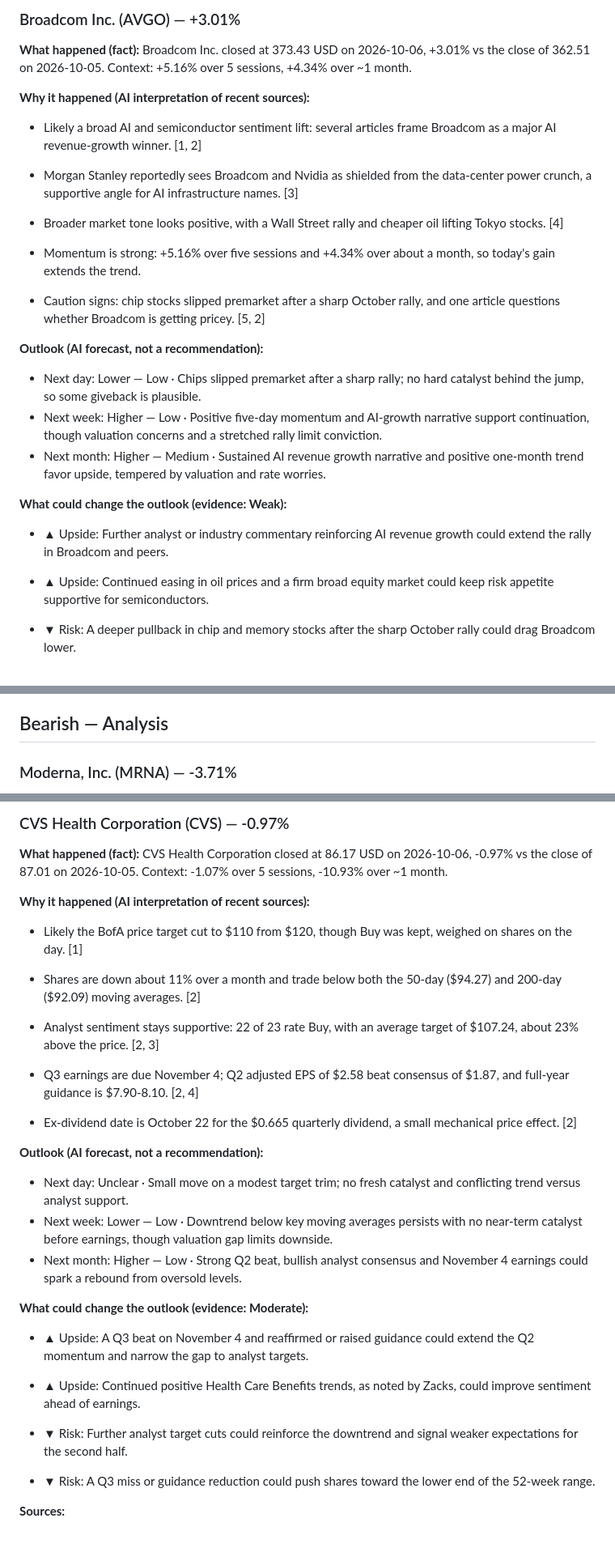
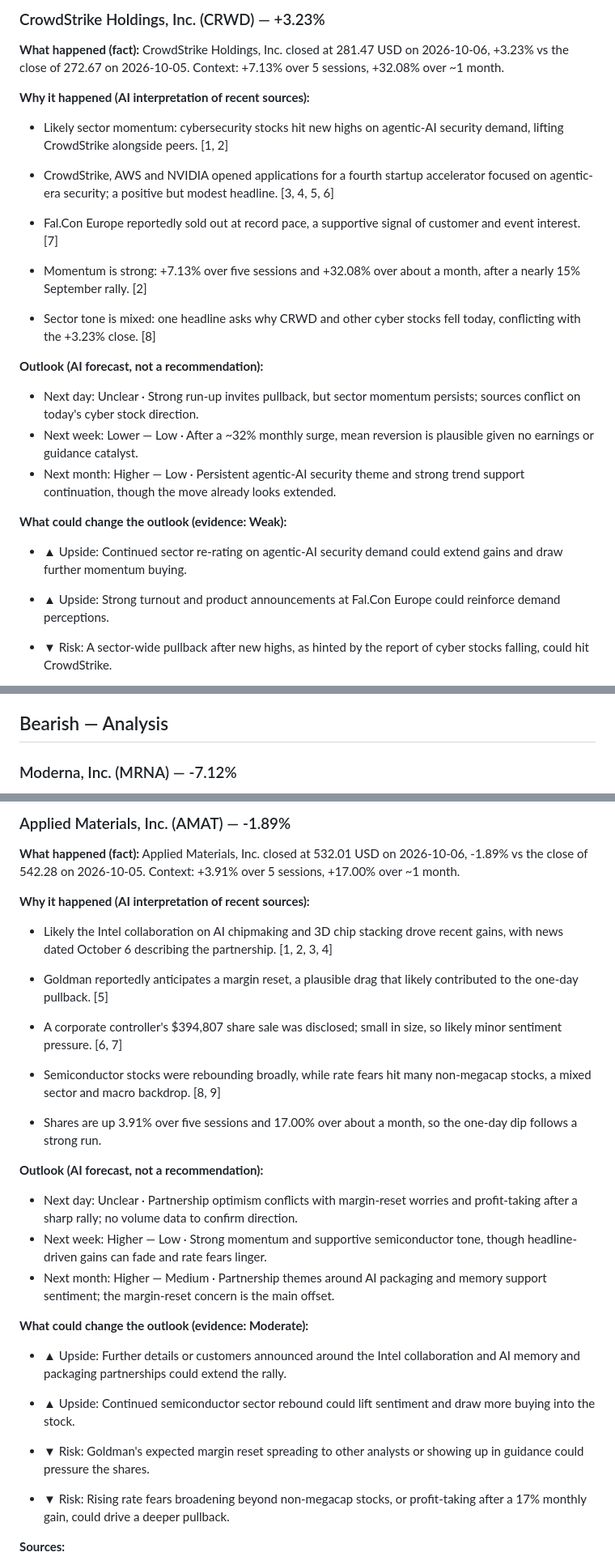
Before and after one commit to Parasto0/MarketTalesAI, a Markdown page: reports/market-movers-2026-10-06.md, 3 parts joined by grey strips. Shown at 81% size. Rendered like a GitHub page; blank space fills up the shorter version.

```diff
--- a/reports/market-movers-2026-10-06.md
+++ b/reports/market-movers-2026-10-06.md
@@ -105,29 +106,29 @@ Caterpillar Inc. closed at 874.08 USD on 2026-10-06, +3.06% vs the close of 848.
 
-### Broadcom Inc. (AVGO) — +3.01%
+### CrowdStrike Holdings, Inc. (CRWD) — +3.23%
 
 **What happened (fact):**
-Broadcom Inc. closed at 373.43 USD on 2026-10-06, +3.01% vs the close of 362.51 on 2026-10-05. Context: +5.16% over 5 sessions, +4.34% over ~1 month.
+CrowdStrike Holdings, Inc. closed at 281.47 USD on 2026-10-06, +3.23% vs the close of 272.67 on 2026-10-05. Context: +7.13% over 5 sessions, +32.08% over ~1 month.
 
 **Why it happened (AI interpretation of recent sources):**
-- Likely a broad AI and semiconductor sentiment lift: several articles frame Broadcom as a major AI revenue-growth winner. [1, 2]
+- Likely sector momentum: cybersecurity stocks hit new highs on agentic-AI security demand, lifting CrowdStrike alongside peers. [1, 2]
 
-- Morgan Stanley reportedly sees Broadcom and Nvidia as shielded from the data-center power crunch, a supportive angle for AI infrastructure names. [3]
+- CrowdStrike, AWS and NVIDIA opened applications for a fourth startup accelerator focused on agentic-era security; a positive but modest headline. [3, 4, 5, 6]
 
-- Broader market tone looks positive, with a Wall Street rally and cheaper oil lifting Tokyo stocks. [4]
+- Fal.Con Europe reportedly sold out at record pace, a supportive signal of customer and event interest. [7]
 
-- Momentum is strong: +5.16% over five sessions and +4.34% over about a month, so today's gain extends the trend.
+- Momentum is strong: +7.13% over five sessions and +32.08% over about a month, after a nearly 15% September rally. [2]
 
-- Caution signs: chip stocks slipped premarket after a sharp October rally, and one article questions whether Broadcom is getting pricey. [5, 2]
+- Sector tone is mixed: one headline asks why CRWD and other cyber stocks fell today, conflicting with the +3.23% close. [8]
 
 **Outlook (AI forecast, not a recommendation):**
-- Next day: Lower — Low · Chips slipped premarket after a sharp rally; no hard catalyst behind the jump, so some giveback is plausible.
-- Next week: Higher — Low · Positive five-day momentum and AI-growth narrative support continuation, though valuation concerns and a stretched rally limit conviction.
-- Next month: Higher — Medium · Sustained AI revenue growth narrative and positive one-month trend favor upside, tempered by valuation and rate worries.
+- Next day: Unclear · Strong run-up invites pullback, but sector momentum persists; sources conflict on today's cyber stock direction.
+- Next week: Lower — Low · After a ~32% monthly surge, mean reversion is plausible given no earnings or guidance catalyst.
+- Next month: Higher — Low · Persistent agentic-AI security theme and strong trend support continuation, though the move already looks extended.
 
 **What could change the outlook (evidence: Weak):**
-- ▲ Upside: Further analyst or industry commentary reinforcing AI revenue growth could extend the rally in Broadcom and peers.
+- ▲ Upside: Continued sector re-rating on agentic-AI security demand could extend gains and draw further momentum buying.
 
-- ▲ Upside: Continued easing in oil prices and a firm broad equity market could keep risk appetite supportive for semiconductors.
+- ▲ Upside: Strong turnout and product announcements at Fal.Con Europe could reinforce demand perceptions.
 
-- ▼ Risk: A deeper pullback in chip and memory stocks after the sharp October rally could drag Broadcom lower.
+- ▼ Risk: A sector-wide pullback after new highs, as hinted by the report of cyber stocks falling, could hit CrowdStrike.
 
@@ -220,6 +225,6 @@ Shopify Inc. closed at 164.25 USD on 2026-10-06, +2.59% vs the close of 160.11 o
 
 ## Bearish — Analysis
 
-### Moderna, Inc. (MRNA) — -3.71%
+### Moderna, Inc. (MRNA) — -7.12%
 
 **What happened (fact):**
@@ -338,32 +343,32 @@ Applied Materials, Inc. closed at 535.73 USD on 2026-10-06, -1.21% vs the close
 
-### CVS Health Corporation (CVS) — -0.97%
+### Applied Materials, Inc. (AMAT) — -1.89%
 
 **What happened (fact):**
-CVS Health Corporation closed at 86.17 USD on 2026-10-06, -0.97% vs the close of 87.01 on 2026-10-05. Context: -1.07% over 5 sessions, -10.93% over ~1 month.
+Applied Materials, Inc. closed at 532.01 USD on 2026-10-06, -1.89% vs the close of 542.28 on 2026-10-05. Context: +3.91% over 5 sessions, +17.00% over ~1 month.
 
 **Why it happened (AI interpretation of recent sources):**
-- Likely the BofA price target cut to $110 from $120, though Buy was kept, weighed on shares on the day. [1]
+- Likely the Intel collaboration on AI chipmaking and 3D chip stacking drove recent gains, with news dated October 6 describing the partnership. [1, 2, 3, 4]
 
-- Shares are down about 11% over a month and trade below both the 50-day ($94.27) and 200-day ($92.09) moving averages. [2]
+- Goldman reportedly anticipates a margin reset, a plausible drag that likely contributed to the one-day pullback. [5]
 
-- Analyst sentiment stays supportive: 22 of 23 rate Buy, with an average target of $107.24, about 23% above the price. [2, 3]
+- A corporate controller's $394,807 share sale was disclosed; small in size, so likely minor sentiment pressure. [6, 7]
 
-- Q3 earnings are due November 4; Q2 adjusted EPS of $2.58 beat consensus of $1.87, and full-year guidance is $7.90-8.10. [2, 4]
+- Semiconductor stocks were rebounding broadly, while rate fears hit many non-megacap stocks, a mixed sector and macro backdrop. [8, 9]
 
-- Ex-dividend date is October 22 for the $0.665 quarterly dividend, a small mechanical price effect. [2]
+- Shares are up 3.91% over five sessions and 17.00% over about a month, so the one-day dip follows a strong run.
 
 **Outlook (AI forecast, not a recommendation):**
-- Next day: Unclear · Small move on a modest target trim; no fresh catalyst and conflicting trend versus analyst support.
-- Next week: Lower — Low · Downtrend below key moving averages persists with no near-term catalyst before earnings, though valuation gap limits downside.
-- Next month: Higher — Low · Strong Q2 beat, bullish analyst consensus and November 4 earnings could spark a rebound from oversold levels.
+- Next day: Unclear · Partnership optimism conflicts with margin-reset worries and profit-taking after a sharp rally; no volume data to confirm direction.
+- Next week: Higher — Low · Strong momentum and supportive semiconductor tone, though headline-driven gains can fade and rate fears linger.
+- Next month: Higher — Medium · Partnership themes around AI packaging and memory support sentiment; the margin-reset concern is the main offset.
 
 **What could change the outlook (evidence: Moderate):**
-- ▲ Upside: A Q3 beat on November 4 and reaffirmed or raised guidance could extend the Q2 momentum and narrow the gap to analyst targets.
+- ▲ Upside: Further details or customers announced around the Intel collaboration and AI memory and packaging partnerships could extend the rally.
 
-- ▲ Upside: Continued positive Health Care Benefits trends, as noted by Zacks, could improve sentiment ahead of earnings.
+- ▲ Upside: Continued semiconductor sector rebound could lift sentiment and draw more buying into the stock.
 
-- ▼ Risk: Further analyst target cuts could reinforce the downtrend and signal weaker expectations for the second half.
+- ▼ Risk: Goldman's expected margin reset spreading to other analysts or showing up in guidance could pressure the shares.
 
-- ▼ Risk: A Q3 miss or guidance reduction could push shares toward the lower end of the 52-week range.
+- ▼ Risk: Rising rate fears broadening beyond non-megacap stocks, or profit-taking after a 17% monthly gain, could drive a deeper pullback.
 
 **Sources:**
```
Also changed, not shown: other parts of reports/market-movers-2026-10-06.md (+204 -193 lines), README.md (+4 -0 lines), docs/dashboard.png (added).
